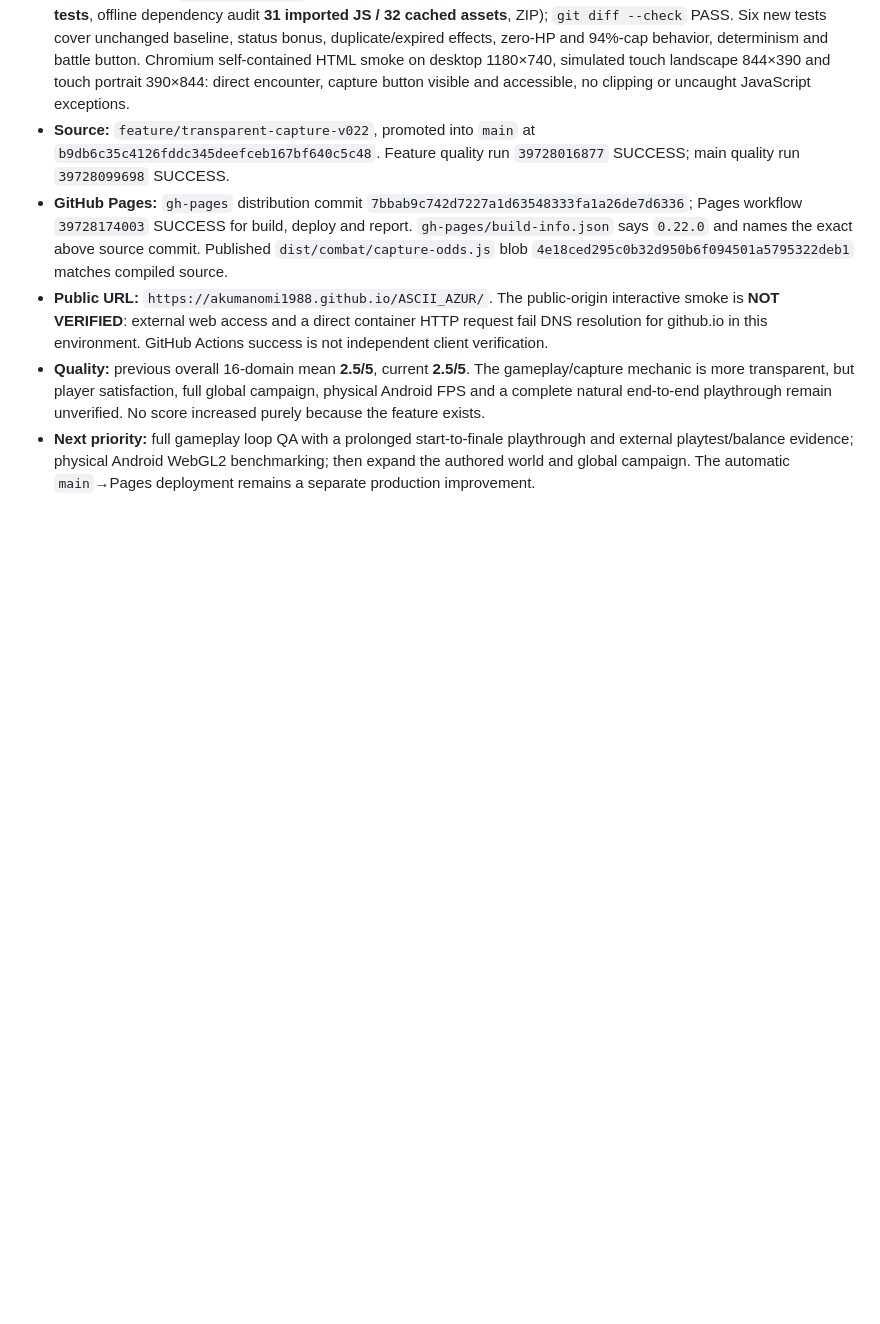
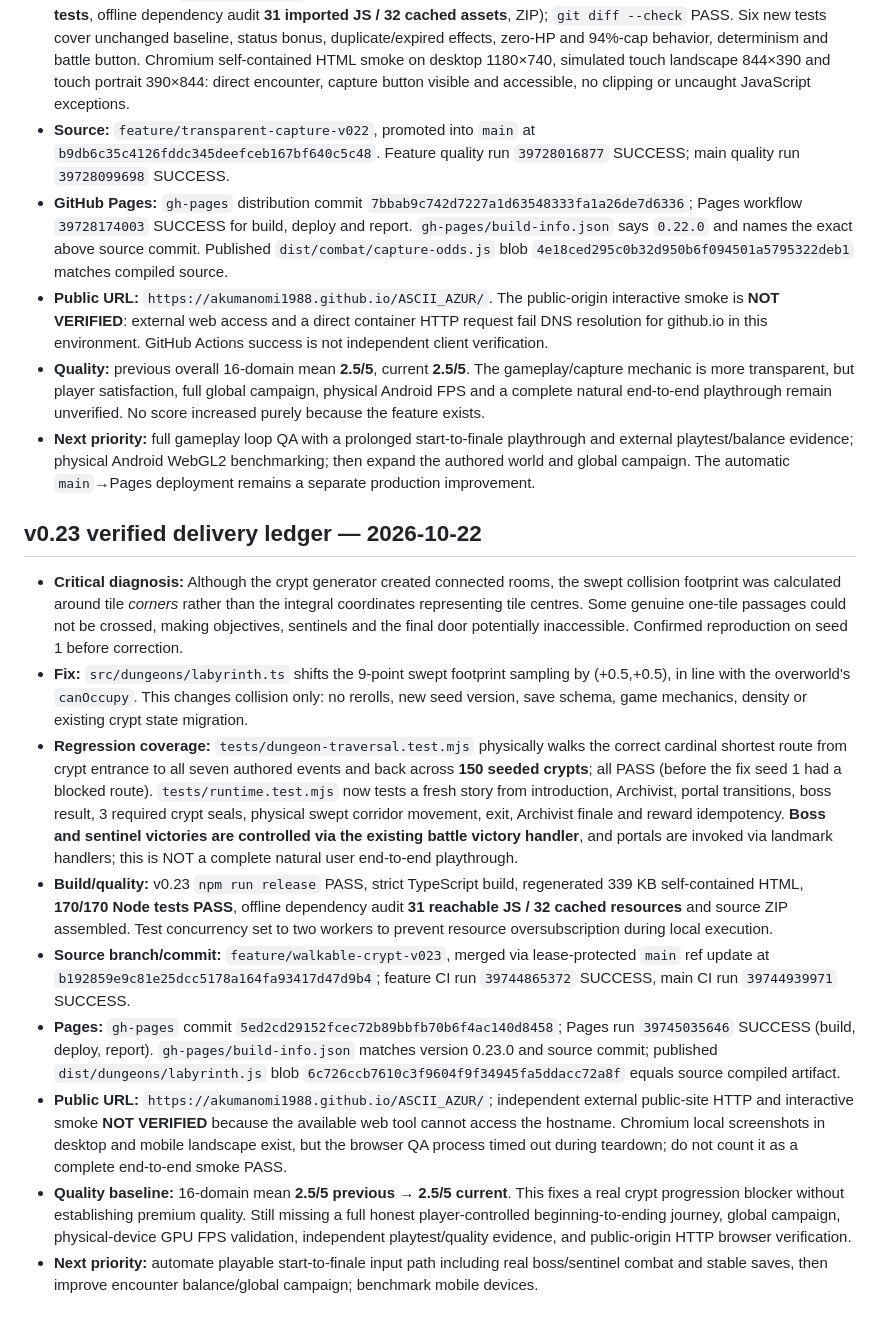
Before and after one commit to akumanomi1988/ASCII_AZUR, a Markdown page: docs/AI_EVOLUTION_STATE.md, the part around one of its changes. Drawn GitHub-style; blank space fills up the shorter version.

Commit message:
docs: record v0.23 traversability fix, CI, Pages and remaining QA gates

```diff
--- a/docs/AI_EVOLUTION_STATE.md
+++ b/docs/AI_EVOLUTION_STATE.md
@@ -200,3 +200,15 @@ Source commit, GitHub Actions and Pages provenance are recorded below. Direct pu
 - **Public URL:** `https://akumanomi1988.github.io/ASCII_AZUR/`. The public-origin interactive smoke is **NOT VERIFIED**: external web access and a direct container HTTP request fail DNS resolution for github.io in this environment. GitHub Actions success is not independent client verification.
 - **Quality:** previous overall 16-domain mean **2.5/5**, current **2.5/5**. The gameplay/capture mechanic is more transparent, but player satisfaction, full global campaign, physical Android FPS and a complete natural end-to-end playthrough remain unverified. No score increased purely because the feature exists.
 - **Next priority:** full gameplay loop QA with a prolonged start-to-finale playthrough and external playtest/balance evidence; physical Android WebGL2 benchmarking; then expand the authored world and global campaign. The automatic `main`→Pages deployment remains a separate production improvement.
+
+## v0.23 verified delivery ledger — 2026-10-22
+
+- **Critical diagnosis:** Although the crypt generator created connected rooms, the swept collision footprint was calculated around tile *corners* rather than the integral coordinates representing tile centres. Some genuine one-tile passages could not be crossed, making objectives, sentinels and the final door potentially inaccessible. Confirmed reproduction on seed 1 before correction.
+- **Fix:** `src/dungeons/labyrinth.ts` shifts the 9-point swept footprint sampling by (+0.5,+0.5), in line with the overworld's `canOccupy`. This changes collision only: no rerolls, new seed version, save schema, game mechanics, density or existing crypt state migration.
+- **Regression coverage:** `tests/dungeon-traversal.test.mjs` physically walks the correct cardinal shortest route from crypt entrance to all seven authored events and back across **150 seeded crypts**; all PASS (before the fix seed 1 had a blocked route). `tests/runtime.test.mjs` now tests a fresh story from introduction, Archivist, portal transitions, boss result, 3 required crypt seals, physical swept corridor movement, exit, Archivist finale and reward idempotency. **Boss and sentinel victories are controlled via the existing battle victory handler**, and portals are invoked via landmark handlers; this is NOT a complete natural user end-to-end playthrough.
+- **Build/quality:** v0.23 `npm run release` PASS, strict TypeScript build, regenerated 339 KB self-contained HTML, **170/170 Node tests PASS**, offline dependency audit **31 reachable JS / 32 cached resources** and source ZIP assembled. Test concurrency set to two workers to prevent resource oversubscription during local execution.
+- **Source branch/commit:** `feature/walkable-crypt-v023`, merged via lease-protected `main` ref update at `b192859e9c81e25dcc5178a164fa93417d47d9b4`; feature CI run `39744865372` SUCCESS, main CI run `39744939971` SUCCESS.
+- **Pages:** `gh-pages` commit `5ed2cd29152fcec72b89bbfb70b6f4ac140d8458`; Pages run `39745035646` SUCCESS (build, deploy, report). `gh-pages/build-info.json` matches version 0.23.0 and source commit; published `dist/dungeons/labyrinth.js` blob `6c726ccb7610c3f9604f9f34945fa5ddacc72a8f` equals source compiled artifact.
+- **Public URL:** `https://akumanomi1988.github.io/ASCII_AZUR/`; independent external public-site HTTP and interactive smoke **NOT VERIFIED** because the available web tool cannot access the hostname. Chromium local screenshots in desktop and mobile landscape exist, but the browser QA process timed out during teardown; do not count it as a complete end-to-end smoke PASS.
+- **Quality baseline:** 16-domain mean **2.5/5 previous → 2.5/5 current**. This fixes a real crypt progression blocker without establishing premium quality. Still missing a full honest player-controlled beginning-to-ending journey, global campaign, physical-device GPU FPS validation, independent playtest/quality evidence, and public-origin HTTP browser verification.
+- **Next priority:** automate playable start-to-finale input path including real boss/sentinel combat and stable saves, then improve encounter balance/global campaign; benchmark mobile devices.
```
Also changed, not shown: other parts of docs/AI_EVOLUTION_STATE.md (+1 -1 lines).
